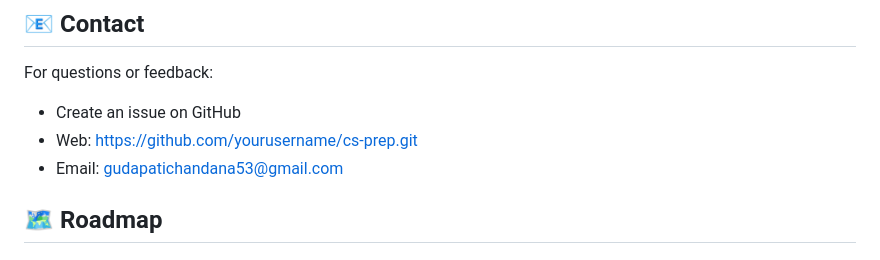
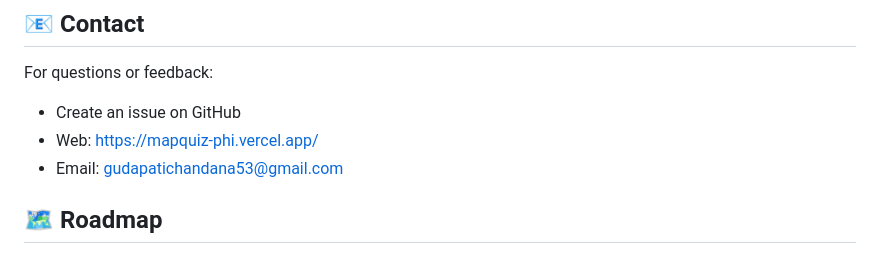
Before and after one commit to gudapatichandana/mapquiz, a Markdown page: README.md, the part around the change. Rendered like a GitHub page.

Commit message:
Initial commit

```diff
--- a/README.md
+++ b/README.md
@@ -317,7 +317,7 @@ This project is licensed under the MIT License - see the [LICENSE](LICENSE) file
 For questions or feedback:
 
 - Create an issue on GitHub
-- Web: https://github.com/yourusername/cs-prep.git
+- Web: https://mapquiz-phi.vercel.app/
 - Email: gudapatichandana53@gmail.com
 
 ## 🗺️ Roadmap
```
